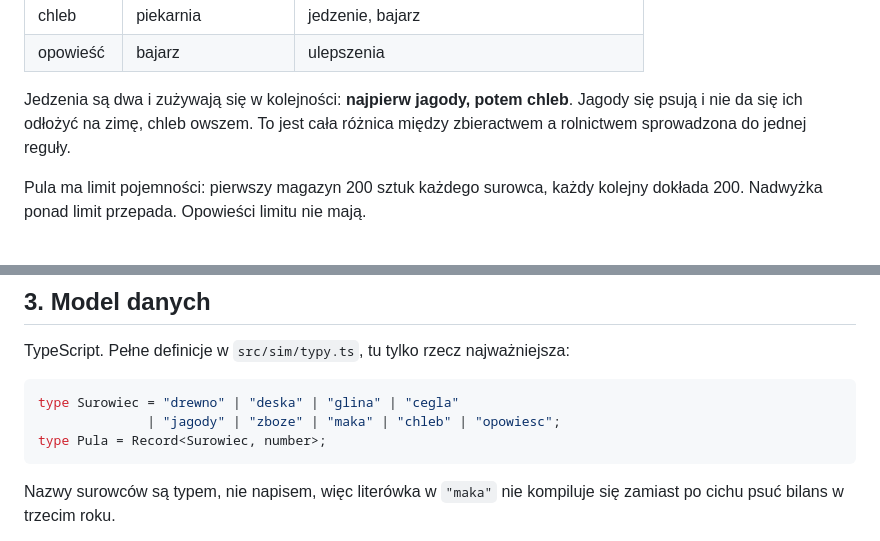
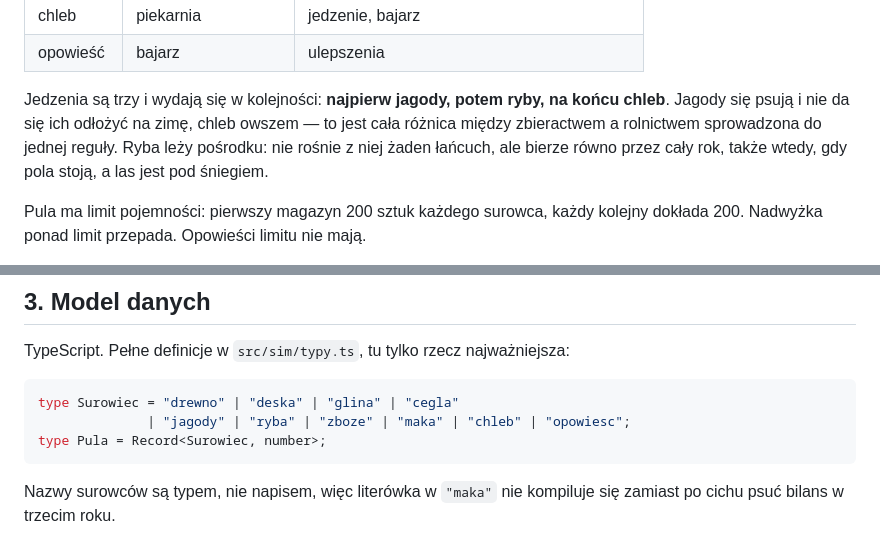
Before and after one commit to lolekST1/Ostoja, a Markdown page: OSTOJA.md, 2 parts joined by grey strips. GitHub-like rendering.

Commit message:
OSTOJA.md: ryba w modelu surowców
Dwa miejsca, które przeoczyłem przy etapie 4: lista typu Surowiec
i zdanie o kolejności wydawania jedzenia.

Co-Authored-By: Claude Opus 5 <noreply@anthropic.com>
Claude-Session: https://claude.ai/code/session_01236fr9DqwssKYdwR5xKa4p

````diff
--- a/OSTOJA.md
+++ b/OSTOJA.md
@@ -31,7 +31,7 @@ Wspólna pula liczb, jak w Age of Empires. Nie ma transportu towarów między bu
 | chleb | piekarnia | jedzenie, bajarz |
 | opowieść | bajarz | ulepszenia |
 
-Jedzenia są dwa i zużywają się w kolejności: **najpierw jagody, potem chleb**. Jagody się psują i nie da się ich odłożyć na zimę, chleb owszem. To jest cała różnica między zbieractwem a rolnictwem sprowadzona do jednej reguły.
+Jedzenia są trzy i wydają się w kolejności: **najpierw jagody, potem ryby, na końcu chleb**. Jagody się psują i nie da się ich odłożyć na zimę, chleb owszem — to jest cała różnica między zbieractwem a rolnictwem sprowadzona do jednej reguły. Ryba leży pośrodku: nie rośnie z niej żaden łańcuch, ale bierze równo przez cały rok, także wtedy, gdy pola stoją, a las jest pod śniegiem.
 
 Pula ma limit pojemności: pierwszy magazyn 200 sztuk każdego surowca, każdy kolejny dokłada 200. Nadwyżka ponad limit przepada. Opowieści limitu nie mają.
 
@@ -45,7 +45,7 @@ TypeScript. Pełne definicje w `src/sim/typy.ts`, tu tylko rzecz najważniejsza:
 
 ```ts
 type Surowiec = "drewno" | "deska" | "glina" | "cegla"
-              | "jagody" | "zboze" | "maka" | "chleb" | "opowiesc";
+              | "jagody" | "ryba" | "zboze" | "maka" | "chleb" | "opowiesc";
 type Pula = Record<Surowiec, number>;
 ```
 
````
